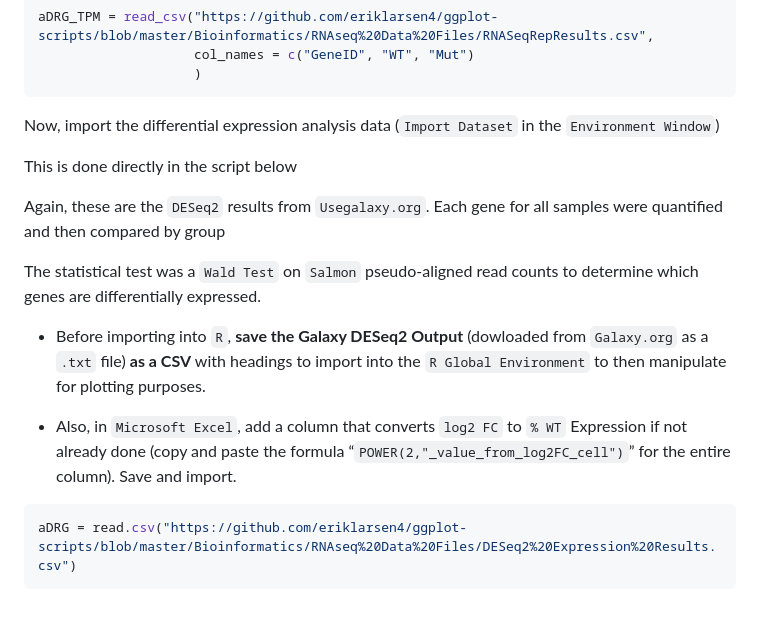
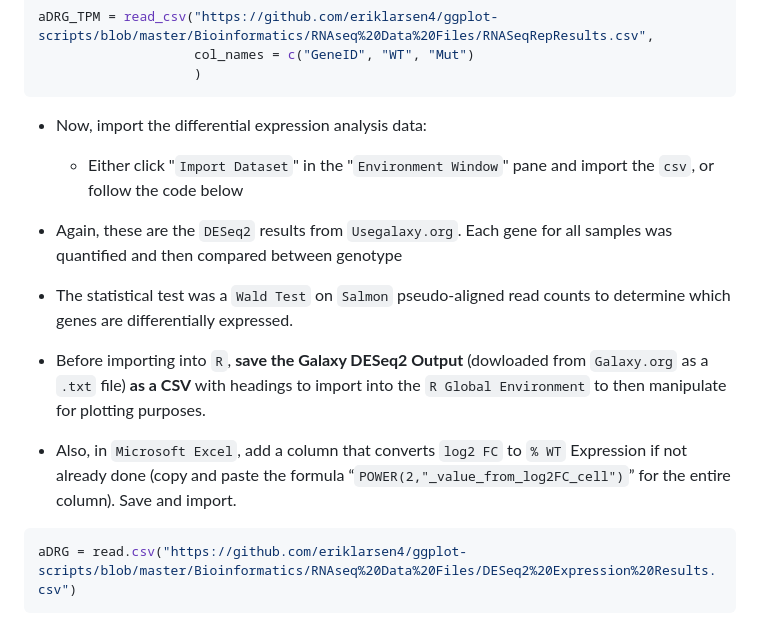
Before and after one commit to eriklarsen4/RNAseq, a Markdown page: Volcanoes/Volcano-plot-tutorial.md, the part around one of its changes. Rendered like a GitHub page.

````diff
--- a/Volcanoes/Volcano-plot-tutorial.md
+++ b/Volcanoes/Volcano-plot-tutorial.md
@@ -80,15 +80,14 @@ aDRG_TPM = read_csv("https://github.com/eriklarsen4/ggplot-scripts/blob/master/B
                     )
 ```
 
-Now, import the differential expression analysis data (`Import Dataset` in the `Environment Window`)
++ Now, import the differential expression analysis data:
 
-This is done directly in the script below
+  + Either click "`Import Dataset`" in the "`Environment Window`" pane and import the `csv`, or follow the code below
 
-Again, these are the `DESeq2` results from `Usegalaxy.org`.
-Each gene for all samples were quantified and then compared by group
++ Again, these are the `DESeq2` results from `Usegalaxy.org`. Each gene for all samples was quantified and then compared between genotype
 
-The statistical test was a `Wald Test` on `Salmon` pseudo-aligned read counts to determine which genes
-are differentially expressed.
++ The statistical test was a `Wald Test` on `Salmon` pseudo-aligned read counts to determine which genes
+  are differentially expressed.
 
 -   Before importing into `R`, **save the Galaxy DESeq2 Output**
     (dowloaded from `Galaxy.org` as a `.txt` file) **as a CSV** with headings to
@@ -96,8 +95,7 @@ are differentially expressed.
     plotting purposes.
 
 -   Also, in `Microsoft Excel`, add a column that converts `log2 FC` to `% WT` Expression if not already done (copy and paste the formula
-    “`POWER(2,"_value_from_log2FC_cell")`” for the entire column). Save
-    and import.
+    “`POWER(2,"_value_from_log2FC_cell")`” for the entire column). Save and import.
 
 ``` r
 aDRG = read.csv("https://github.com/eriklarsen4/ggplot-scripts/blob/master/Bioinformatics/RNAseq%20Data%20Files/DESeq2%20Expression%20Results.csv")
````
Also changed, not shown: other parts of Volcanoes/Volcano-plot-tutorial.md (+4 -2 lines).
